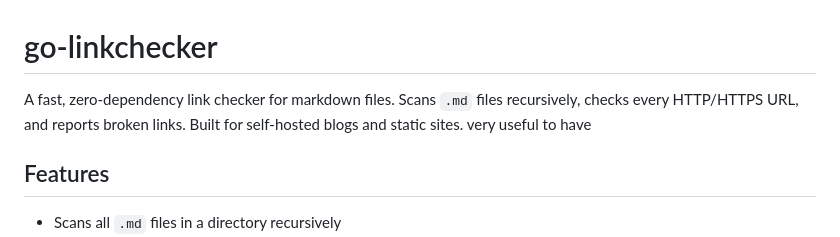
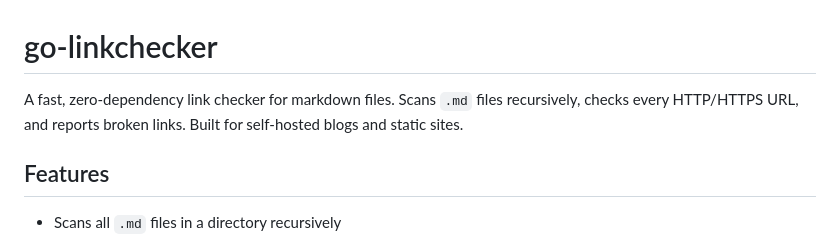
Before and after one commit to srmdn/go-linkchecker, a Markdown page: README.md, the part around the change. Drawn GitHub-style.

Commit message:
docs: clean up README description line

```diff
--- a/README.md
+++ b/README.md
@@ -1,6 +1,6 @@
 # go-linkchecker
 
-A fast, zero-dependency link checker for markdown files. Scans `.md` files recursively, checks every HTTP/HTTPS URL, and reports broken links. Built for self-hosted blogs and static sites. very useful to have
+A fast, zero-dependency link checker for markdown files. Scans `.md` files recursively, checks every HTTP/HTTPS URL, and reports broken links. Built for self-hosted blogs and static sites.
 
 ## Features
 
```
